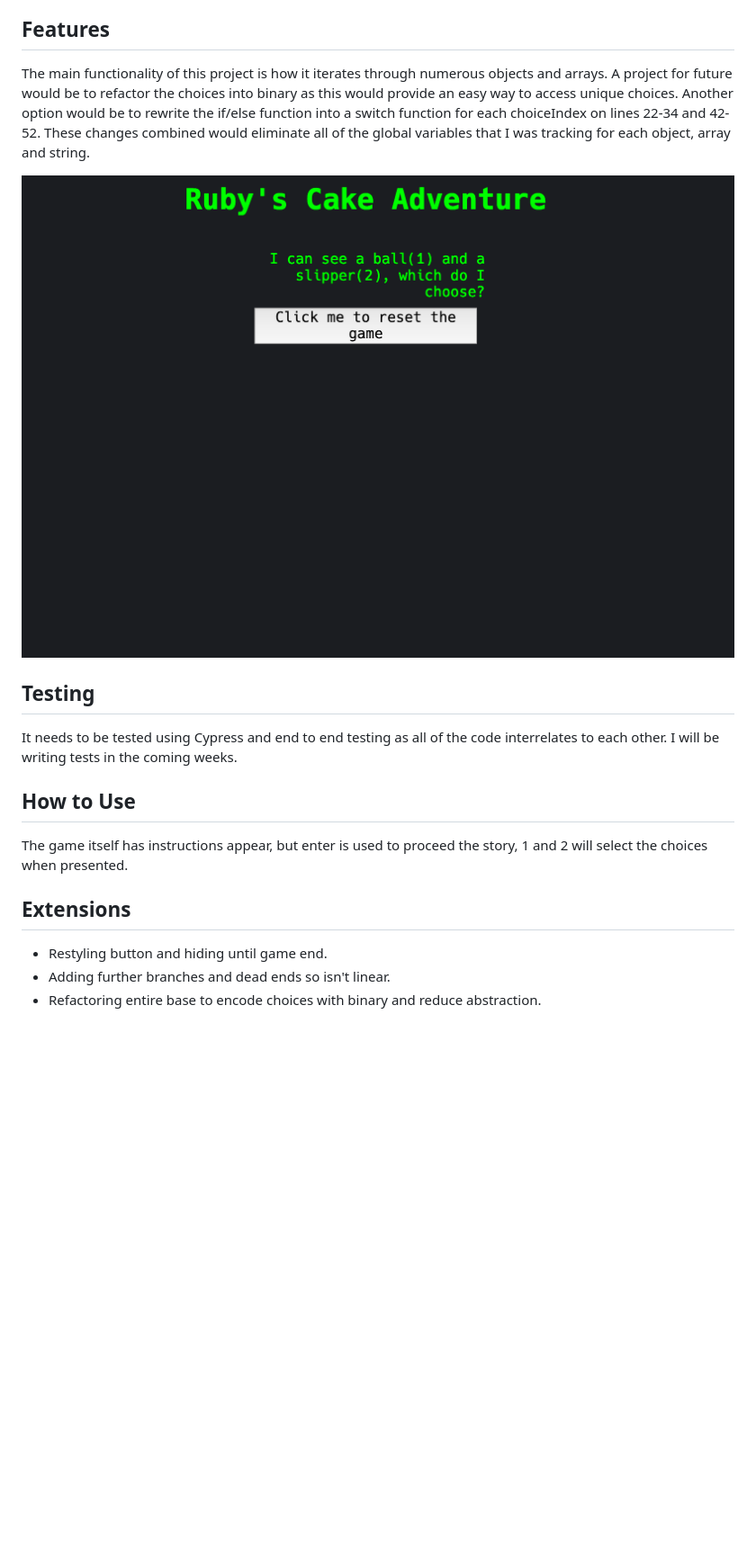
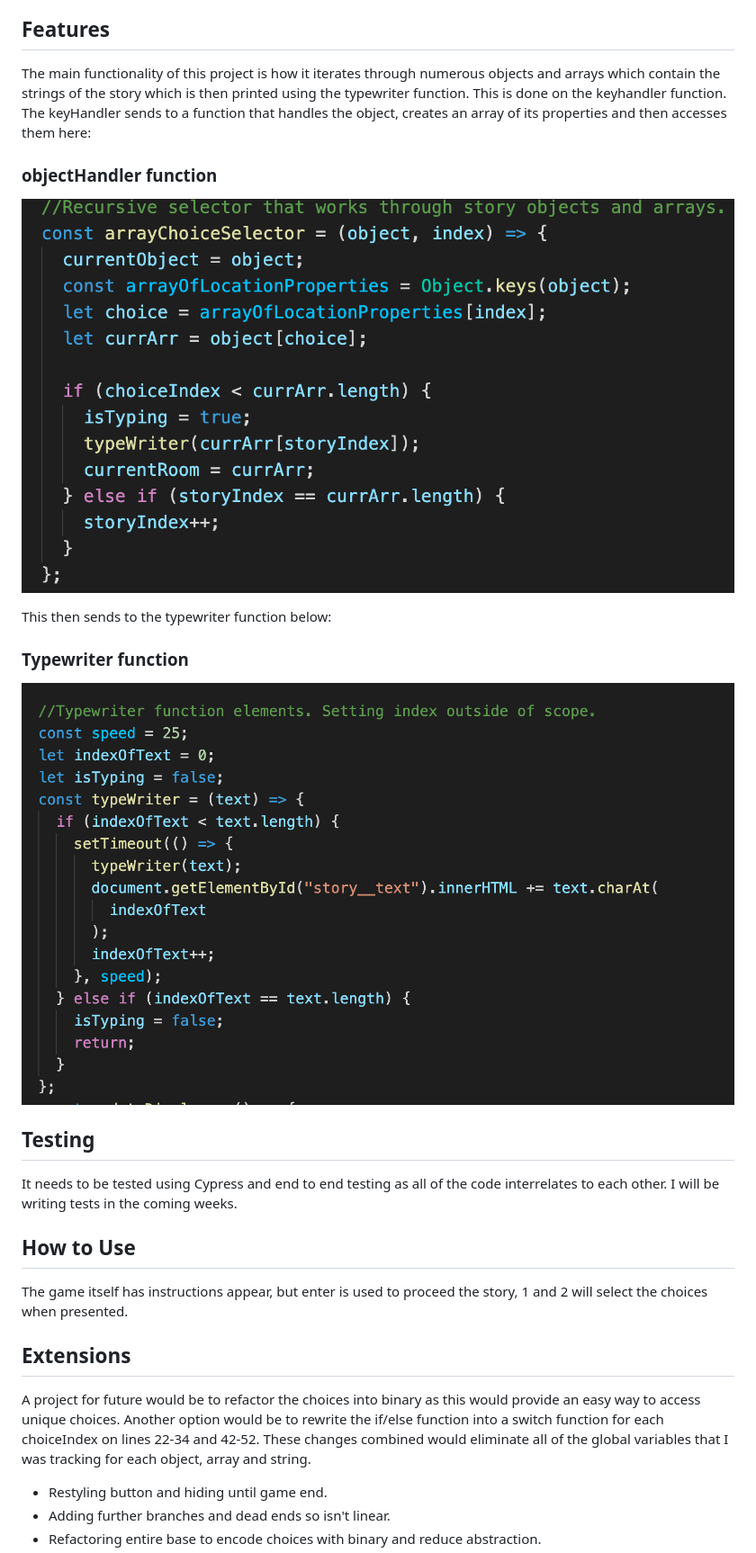
Before and after one commit to Ocoldwell/rubyscakeadventuregame, a Markdown page: readme.md, the part around the change printed below. Shown: that part at 90% size. GitHub-like rendering; pictures changed too: hidden/Screenshot 2021-02-23 at 19.07.47.png (added), hidden/Screenshot 2021-02-23 at 19.15.47.png (added); blank space fills up the shorter version.

Commit message:
refactored readme

```diff
--- a/readme.md
+++ b/readme.md
@@ -44,11 +46,18 @@ The game is functionally complete and works reliably. It needs to be tested usin
 
 ## Features
 
-The main functionality of this project is how it iterates through numerous objects and arrays.
-A project for future would be to refactor the choices into binary as this would provide an easy way to access unique choices.
-Another option would be to rewrite the if/else function into a switch function for each choiceIndex on lines 22-34 and 42-52. These changes combined would eliminate all of the global variables that I was tracking for each object, array and string.
+The main functionality of this project is how it iterates through numerous objects and arrays which contain the strings of the story which is then printed using the typewriter function.
+This is done on the keyhandler function. The keyHandler sends to a function that handles the object, creates an array of its properties and then accesses them here:
 
-![Screenshot of choices](hidden/Screenshot%202021-02-23%20at%2019.01.35.png)
+### objectHandler function
+
+![objectHandler](hidden/Screenshot%202021-02-23%20at%2019.15.47.png)
+
+This then sends to the typewriter function below:
+
+### Typewriter function
+
+![typeWriter function](hidden/Screenshot%202021-02-23%20at%2019.07.47.png)
 
 ## Testing
 
@@ -59,6 +68,9 @@ Another option would be to rewrite the if/else function into a switch function f
 The game itself has instructions appear, but enter is used to proceed the story, 1 and 2 will select the choices when presented.
 
 ## Extensions
+
+A project for future would be to refactor the choices into binary as this would provide an easy way to access unique choices.
+Another option would be to rewrite the if/else function into a switch function for each choiceIndex on lines 22-34 and 42-52. These changes combined would eliminate all of the global variables that I was tracking for each object, array and string.
 
 - Restyling button and hiding until game end.
 - Adding further branches and dead ends so isn't linear.
```
Also changed, not shown: other parts of readme.md (+4 -2 lines), hidden/Screenshot 2021-02-23 at 19.07.09.png (added), 1 other file.
